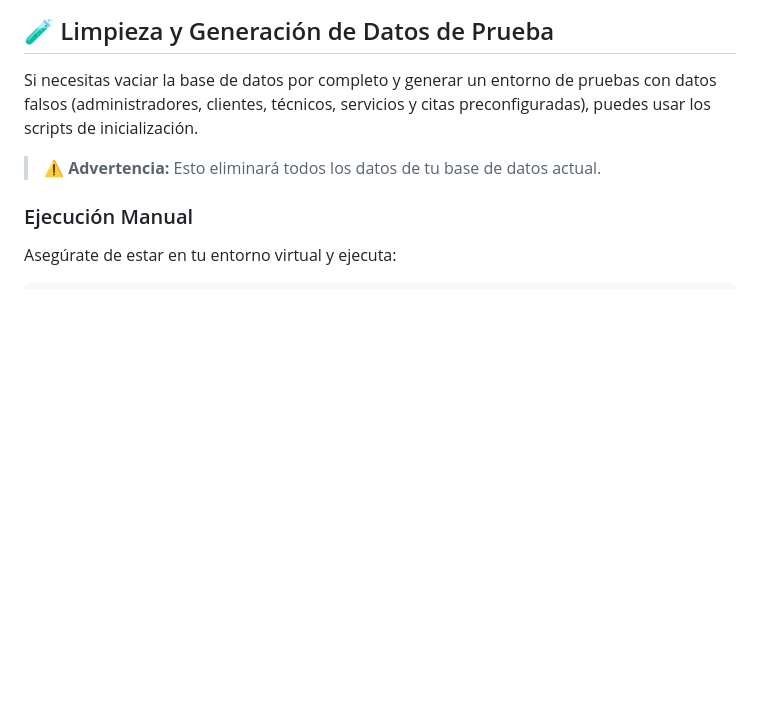
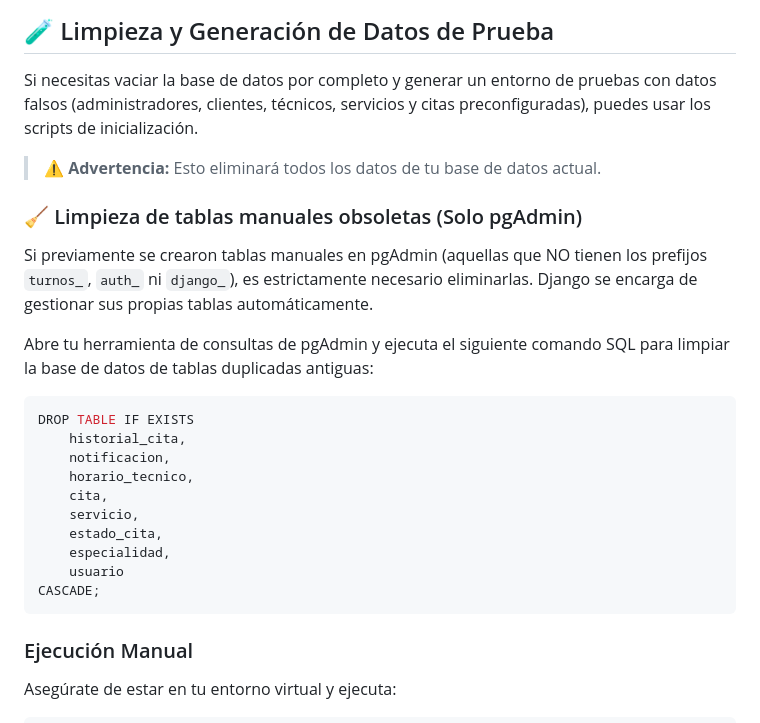
Before and after one commit to chaustrexp/Servitech-app, a Markdown page: README.md, the part around the change. GitHub-like rendering; blank space fills up the shorter version.

Commit message:
Actualizar README con instrucciones de limpieza de pgAdmin

````diff
--- a/README.md
+++ b/README.md
@@ -114,6 +114,23 @@ Si necesitas vaciar la base de datos por completo y generar un entorno de prueba
 
 > ⚠️ **Advertencia:** Esto eliminará todos los datos de tu base de datos actual.
 
+### 🧹 Limpieza de tablas manuales obsoletas (Solo pgAdmin)
+Si previamente se crearon tablas manuales en pgAdmin (aquellas que NO tienen los prefijos `turnos_`, `auth_` ni `django_`), es estrictamente necesario eliminarlas. Django se encarga de gestionar sus propias tablas automáticamente.
+
+Abre tu herramienta de consultas de pgAdmin y ejecuta el siguiente comando SQL para limpiar la base de datos de tablas duplicadas antiguas:
+```sql
+DROP TABLE IF EXISTS
+    historial_cita,
+    notificacion,
+    horario_tecnico,
+    cita,
+    servicio,
+    estado_cita,
+    especialidad,
+    usuario
+CASCADE;
+```
+
 ### Ejecución Manual
 Asegúrate de estar en tu entorno virtual y ejecuta:
 ```bash
````
